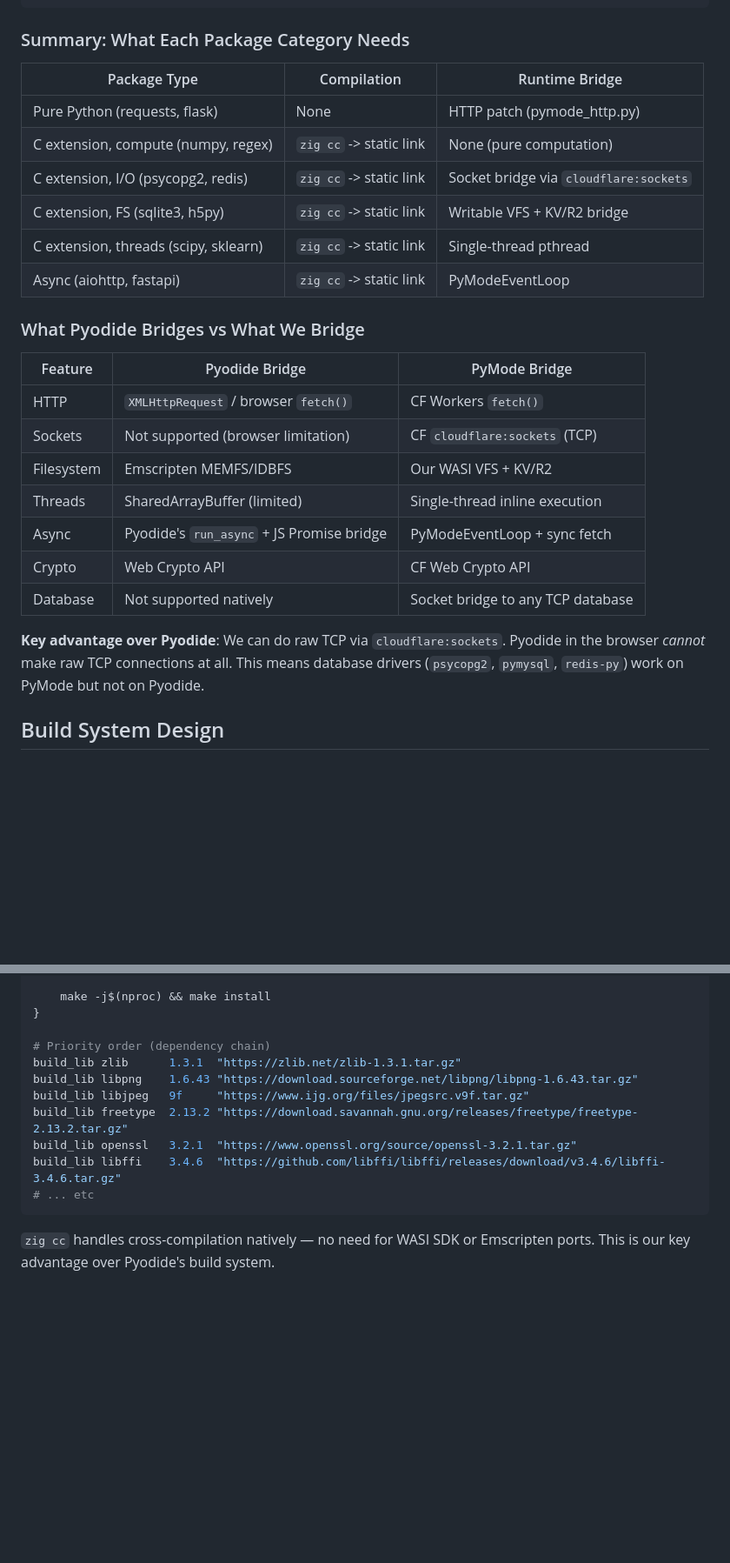
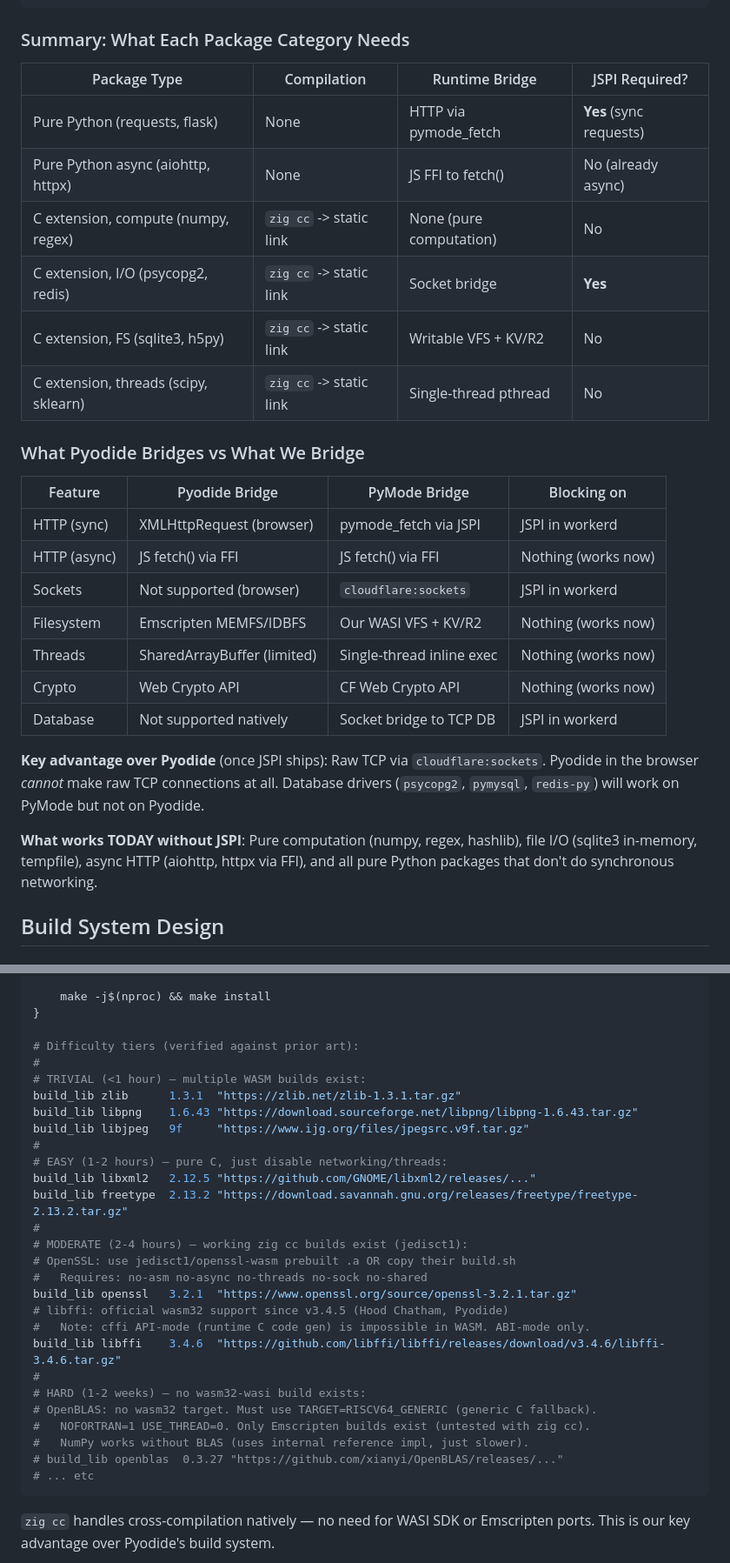
Before and after one commit to teamchong/pymode, a Markdown page: docs/design-package-support.md, 2 parts joined by grey strips. Shown at 87% size. Drawn GitHub-style; blank space fills up the shorter version.

````diff
--- a/docs/design-package-support.md
+++ b/docs/design-package-support.md
@@ -572,30 +596,34 @@ asyncio.set_event_loop_policy(PyModeEventLoopPolicy())
 
 ### Summary: What Each Package Category Needs
 
-| Package Type | Compilation | Runtime Bridge |
-|-------------|-------------|----------------|
-| Pure Python (requests, flask) | None | HTTP patch (pymode_http.py) |
-| C extension, compute (numpy, regex) | `zig cc` -> static link | None (pure computation) |
-| C extension, I/O (psycopg2, redis) | `zig cc` -> static link | Socket bridge via `cloudflare:sockets` |
-| C extension, FS (sqlite3, h5py) | `zig cc` -> static link | Writable VFS + KV/R2 bridge |
-| C extension, threads (scipy, sklearn) | `zig cc` -> static link | Single-thread pthread |
-| Async (aiohttp, fastapi) | `zig cc` -> static link | PyModeEventLoop |
+| Package Type | Compilation | Runtime Bridge | JSPI Required? |
+|-------------|-------------|----------------|----------------|
+| Pure Python (requests, flask) | None | HTTP via pymode_fetch | **Yes** (sync requests) |
+| Pure Python async (aiohttp, httpx) | None | JS FFI to fetch() | No (already async) |
+| C extension, compute (numpy, regex) | `zig cc` -> static link | None (pure computation) | No |
+| C extension, I/O (psycopg2, redis) | `zig cc` -> static link | Socket bridge | **Yes** |
+| C extension, FS (sqlite3, h5py) | `zig cc` -> static link | Writable VFS + KV/R2 | No |
+| C extension, threads (scipy, sklearn) | `zig cc` -> static link | Single-thread pthread | No |
 
 ### What Pyodide Bridges vs What We Bridge
 
-| Feature | Pyodide Bridge | PyMode Bridge |
-|---------|---------------|---------------|
-| HTTP | `XMLHttpRequest` / browser `fetch()` | CF Workers `fetch()` |
-| Sockets | Not supported (browser limitation) | CF `cloudflare:sockets` (TCP) |
-| Filesystem | Emscripten MEMFS/IDBFS | Our WASI VFS + KV/R2 |
-| Threads | SharedArrayBuffer (limited) | Single-thread inline execution |
-| Async | Pyodide's `run_async` + JS Promise bridge | PyModeEventLoop + sync fetch |
-| Crypto | Web Crypto API | CF Web Crypto API |
-| Database | Not supported natively | Socket bridge to any TCP database |
+| Feature | Pyodide Bridge | PyMode Bridge | Blocking on |
+|---------|---------------|---------------|------------|
+| HTTP (sync) | XMLHttpRequest (browser) | pymode_fetch via JSPI | JSPI in workerd |
+| HTTP (async) | JS fetch() via FFI | JS fetch() via FFI | Nothing (works now) |
+| Sockets | Not supported (browser) | `cloudflare:sockets` | JSPI in workerd |
+| Filesystem | Emscripten MEMFS/IDBFS | Our WASI VFS + KV/R2 | Nothing (works now) |
+| Threads | SharedArrayBuffer (limited) | Single-thread inline exec | Nothing (works now) |
+| Crypto | Web Crypto API | CF Web Crypto API | Nothing (works now) |
+| Database | Not supported natively | Socket bridge to TCP DB | JSPI in workerd |
 
-**Key advantage over Pyodide**: We can do raw TCP via `cloudflare:sockets`. Pyodide
-in the browser *cannot* make raw TCP connections at all. This means database drivers
-(`psycopg2`, `pymysql`, `redis-py`) work on PyMode but not on Pyodide.
+**Key advantage over Pyodide** (once JSPI ships): Raw TCP via `cloudflare:sockets`.
+Pyodide in the browser *cannot* make raw TCP connections at all. Database drivers
+(`psycopg2`, `pymysql`, `redis-py`) will work on PyMode but not on Pyodide.
+
+**What works TODAY without JSPI**: Pure computation (numpy, regex, hashlib),
+file I/O (sqlite3 in-memory, tempfile), async HTTP (aiohttp, httpx via FFI),
+and all pure Python packages that don't do synchronous networking.
 
 
 ## Build System Design
@@ -696,13 +724,30 @@ build_lib() {
     make -j$(nproc) && make install
 }
 
-# Priority order (dependency chain)
+# Difficulty tiers (verified against prior art):
+#
+# TRIVIAL (<1 hour) — multiple WASM builds exist:
 build_lib zlib      1.3.1  "https://zlib.net/zlib-1.3.1.tar.gz"
 build_lib libpng    1.6.43 "https://download.sourceforge.net/libpng/libpng-1.6.43.tar.gz"
 build_lib libjpeg   9f     "https://www.ijg.org/files/jpegsrc.v9f.tar.gz"
+#
+# EASY (1-2 hours) — pure C, just disable networking/threads:
+build_lib libxml2   2.12.5 "https://github.com/GNOME/libxml2/releases/..."
 build_lib freetype  2.13.2 "https://download.savannah.gnu.org/releases/freetype/freetype-2.13.2.tar.gz"
+#
+# MODERATE (2-4 hours) — working zig cc builds exist (jedisct1):
+# OpenSSL: use jedisct1/openssl-wasm prebuilt .a OR copy their build.sh
+#   Requires: no-asm no-async no-threads no-sock no-shared
 build_lib openssl   3.2.1  "https://www.openssl.org/source/openssl-3.2.1.tar.gz"
+# libffi: official wasm32 support since v3.4.5 (Hood Chatham, Pyodide)
+#   Note: cffi API-mode (runtime C code gen) is impossible in WASM. ABI-mode only.
 build_lib libffi    3.4.6  "https://github.com/libffi/libffi/releases/download/v3.4.6/libffi-3.4.6.tar.gz"
+#
+# HARD (1-2 weeks) — no wasm32-wasi build exists:
+# OpenBLAS: no wasm32 target. Must use TARGET=RISCV64_GENERIC (generic C fallback).
+#   NOFORTRAN=1 USE_THREAD=0. Only Emscripten builds exist (untested with zig cc).
+#   NumPy works without BLAS (uses internal reference impl, just slower).
+# build_lib openblas  0.3.27 "https://github.com/xianyi/OpenBLAS/releases/..."
 # ... etc
 ```
 
````
Also changed, not shown: other parts of docs/design-package-support.md (+166 -74 lines).
